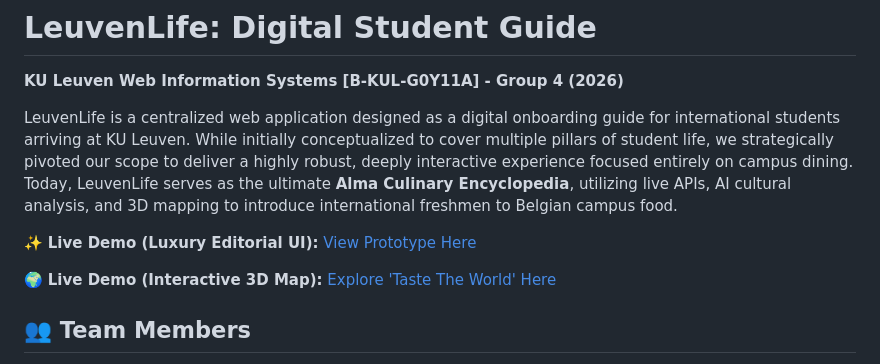
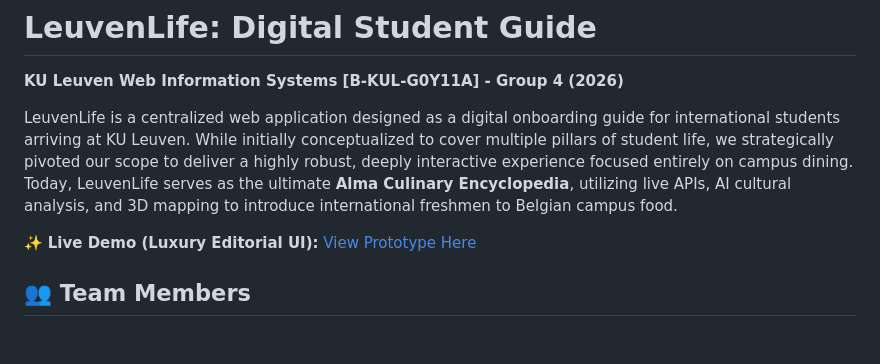
Before and after one commit to KULeuven-WebInfoSys-LeuvenLife-2026/leuvenlife-web, a Markdown page: README.md, the part around the change. Rendered like a GitHub page; blank space fills up the shorter version.

```diff
--- a/README.md
+++ b/README.md
@@ -4,8 +4,6 @@
 LeuvenLife is a centralized web application designed as a digital onboarding guide for international students arriving at KU Leuven. While initially conceptualized to cover multiple pillars of student life, we strategically pivoted our scope to deliver a highly robust, deeply interactive experience focused entirely on campus dining.  Today, LeuvenLife serves as the ultimate **Alma Culinary Encyclopedia**, utilizing live APIs, AI cultural analysis, and 3D mapping to introduce international freshmen to Belgian campus food.
 
 ✨ **Live Demo (Luxury Editorial UI):** [View Prototype Here](https://kuleuven-webinfosys-leuvenlife-2026.github.io/leuvenlife-web/index.html)
-
-🌍 **Live Demo (Interactive 3D Map):** [Explore 'Taste The World' Here](https://kuleuven-webinfosys-leuvenlife-2026.github.io/leuvenlife-web/map.html)
 
 ## 👥 Team Members
 * YIN Renlong
```
